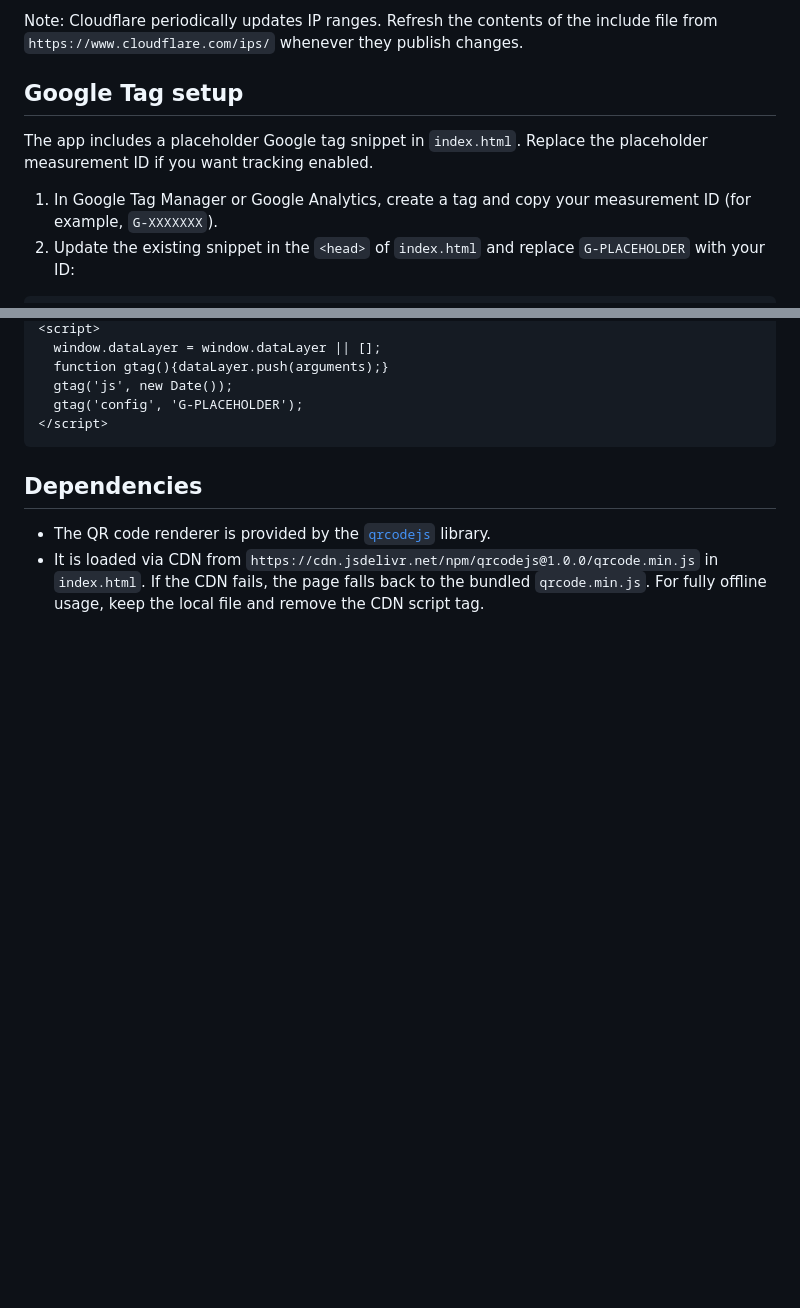
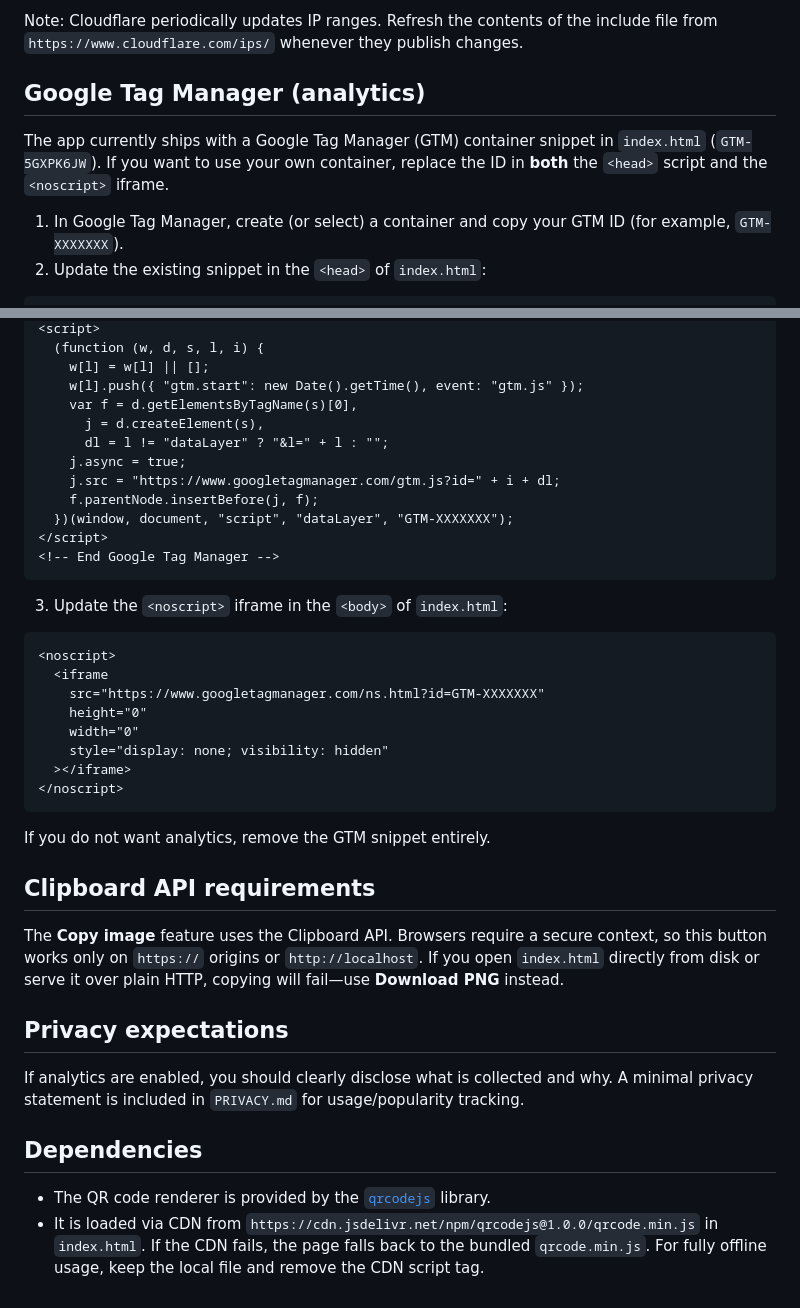
Before and after one commit to CyganTech/SimpleQR, a Markdown page: README.md, 2 parts joined by grey strips. Rendered like a GitHub page; blank space fills up the shorter version.

Commit message:
Update analytics and privacy documentation

````diff
--- a/README.md
+++ b/README.md
@@ -125,11 +125,12 @@ include /data/nginx/custom/cloudflare_real_ips.conf;
 Note: Cloudflare periodically updates IP ranges. Refresh the contents of the include file from
 `https://www.cloudflare.com/ips/` whenever they publish changes.
 
-## Google Tag setup
-The app includes a placeholder Google tag snippet in `index.html`. Replace the placeholder
-measurement ID if you want tracking enabled.
+## Google Tag Manager (analytics)
+The app currently ships with a Google Tag Manager (GTM) container snippet in `index.html`
+(`GTM-5GXPK6JW`). If you want to use your own container, replace the ID in **both** the `<head>`
+script and the `<noscript>` iframe.
 
-1) In Google Tag Manager or Google Analytics, create a tag and copy your measurement ID (for
-   example, `G-XXXXXXX`).
-2) Update the existing snippet in the `<head>` of `index.html` and replace `G-PLACEHOLDER` with your ID:
+1) In Google Tag Manager, create (or select) a container and copy your GTM ID (for example,
+   `GTM-XXXXXXX`).
+2) Update the existing snippet in the `<head>` of `index.html`:
 ```
@@ -138,10 +138,39 @@ measurement ID if you want tracking enabled.
 <script>
-  window.dataLayer = window.dataLayer || [];
-  function gtag(){dataLayer.push(arguments);}
-  gtag('js', new Date());
-  gtag('config', 'G-PLACEHOLDER');
+  (function (w, d, s, l, i) {
+    w[l] = w[l] || [];
+    w[l].push({ "gtm.start": new Date().getTime(), event: "gtm.js" });
+    var f = d.getElementsByTagName(s)[0],
+      j = d.createElement(s),
+      dl = l != "dataLayer" ? "&l=" + l : "";
+    j.async = true;
+    j.src = "https://www.googletagmanager.com/gtm.js?id=" + i + dl;
+    f.parentNode.insertBefore(j, f);
+  })(window, document, "script", "dataLayer", "GTM-XXXXXXX");
 </script>
+<!-- End Google Tag Manager -->
 ```
+3) Update the `<noscript>` iframe in the `<body>` of `index.html`:
+```
+<noscript>
+  <iframe
+    src="https://www.googletagmanager.com/ns.html?id=GTM-XXXXXXX"
+    height="0"
+    width="0"
+    style="display: none; visibility: hidden"
+  ></iframe>
+</noscript>
+```
+
+If you do not want analytics, remove the GTM snippet entirely.
+
+## Clipboard API requirements
+The **Copy image** feature uses the Clipboard API. Browsers require a secure context, so this
+button works only on `https://` origins or `http://localhost`. If you open `index.html` directly
+from disk or serve it over plain HTTP, copying will fail—use **Download PNG** instead.
+
+## Privacy expectations
+If analytics are enabled, you should clearly disclose what is collected and why. A minimal
+privacy statement is included in `PRIVACY.md` for usage/popularity tracking.
 
 ## Dependencies
 - The QR code renderer is provided by the [`qrcodejs`](https://www.npmjs.com/package/qrcodejs) library.
````
Also changed, not shown: other parts of README.md (+1 -2 lines), PRIVACY.md (added, +23 -0 lines).
